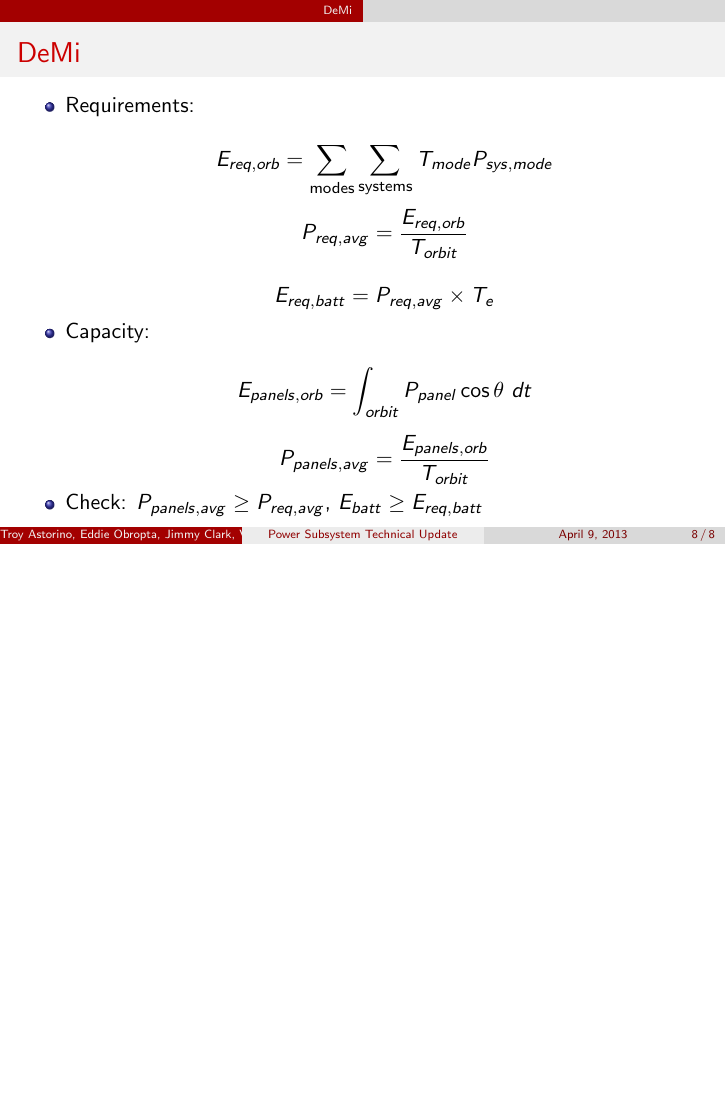
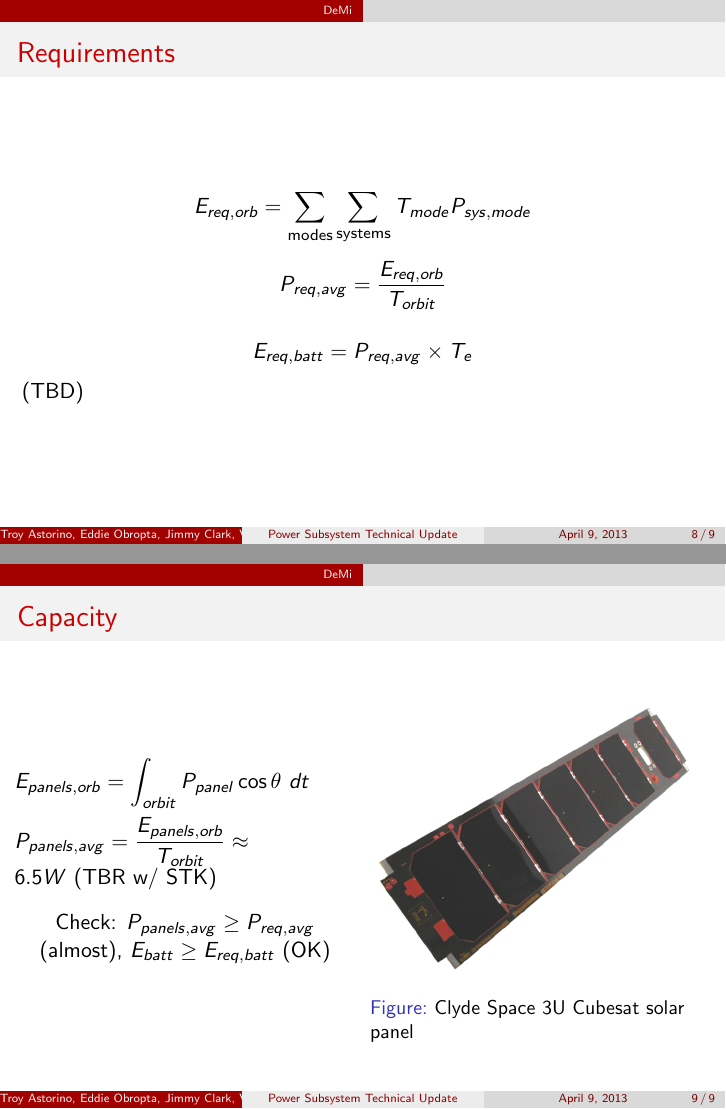
Before and after one commit to eobropta/16.83-power-subsystem, LaTeX slides (technical-presentation/technical-presentation.tex): page 8 of 8 before the commit and pages 8 and 9 of 9 after it, the two joined at a grey line, the shorter picture padded with empty space. Compiled offline with pdfLaTeX.

Commit message:
Split up DeMi slide; added image of solar panel

```diff
--- a/technical-presentation/technical-presentation.tex
+++ b/technical-presentation/technical-presentation.tex
@@ -89,9 +89,8 @@
 \section{DeMi}
 
 \begin{frame}
-	\frametitle{DeMi}
-	\begin{itemize}
-		\item Requirements:
+	\frametitle{Requirements}
+
 
 	\[ E_{req,orb} = \sum_\text{modes}{\sum_\text{systems}{T_{mode}P_{sys,mode}}} \]
 
@@ -99,16 +98,35 @@
 
 	\[ E_{req,batt} = P_{req,avg} \times T_e\]
 
-	\item Capacity:
+	(TBD)
 
-	\[ E_{panels,orb} = \int_{orbit}{P_{panel}\cos\theta \ dt } \]
+\end{frame}
 
-	\[  P_{panels,avg} = \frac{E_{panels,orb}}{T_{orbit}} \]
+\begin{frame}
+	\frametitle{Capacity}
+	\begin{columns}
+	\begin{column}{0.5\textwidth}
+	$ \displaystyle E_{panels,orb} = \int_{orbit}{P_{panel}\cos\theta \ dt } $
+	\newline
+	\newline
+	$ \displaystyle P_{panels,avg} = \frac{E_{panels,orb}}{T_{orbit}} \approx 6.5 W \ \text{(TBR w/ STK)}$
 
-	\item Check: $P_{panels,avg} \geq P_{req,avg}$, $E_{batt} \geq E_{req,batt}$
+	\begin{center}
+	Check: $P_{panels,avg} \geq P_{req,avg}$ (almost), $E_{batt} \geq E_{req,batt}$	(OK)
+	\end{center}
 
-	\end{itemize}
+	\end{column}
 
+	\begin{column}{0.5\textwidth}
+
+	\begin{figure}%
+	\includegraphics[width=\columnwidth]{Panel}%
+	\caption{Clyde Space 3U Cubesat solar panel}%
+	\label{}%
+	\end{figure}
+	\end{column}
+
+	\end{columns}
 
 \end{frame}
 
```
Also changed, not shown: technical-presentation/Panel.png (added).
